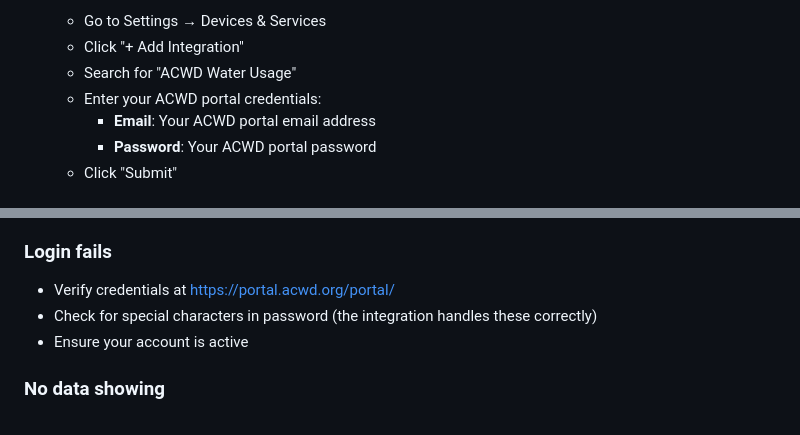
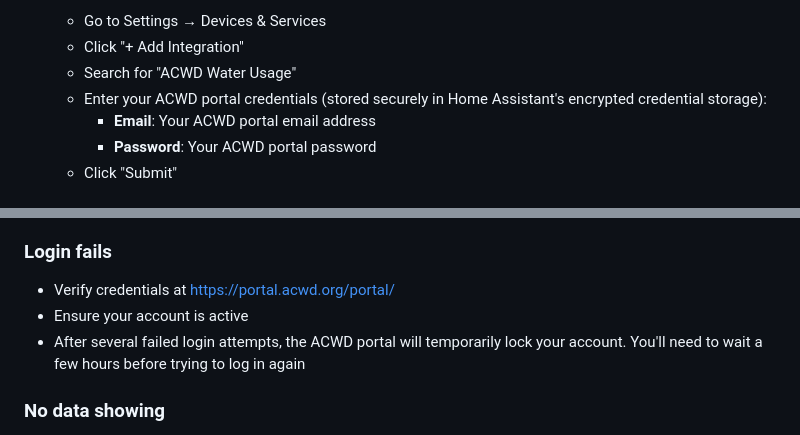
Before and after one commit to funkadelic/ha-acwd, a Markdown page: INSTALLATION.md, 2 parts joined by grey strips. GitHub-like rendering.

```diff
--- a/INSTALLATION.md
+++ b/INSTALLATION.md
@@ -26,7 +26,7 @@
    - Go to Settings → Devices & Services
    - Click "+ Add Integration"
    - Search for "ACWD Water Usage"
-   - Enter your ACWD portal credentials:
+   - Enter your ACWD portal credentials (stored securely in Home Assistant's encrypted credential storage):
      - **Email**: Your ACWD portal email address
      - **Password**: Your ACWD portal password
    - Click "Submit"
@@ -159,8 +158,8 @@ data:
 ### Login fails
 
 - Verify credentials at <https://portal.acwd.org/portal/>
-- Check for special characters in password (the integration handles these correctly)
 - Ensure your account is active
+- After several failed login attempts, the ACWD portal will temporarily lock your account. You'll need to wait a few hours before trying to log in again
 
 ### No data showing
 
```
Also changed, not shown: other parts of INSTALLATION.md (+13 -14 lines), README.md (+26 -13 lines), images/ha_energy_dashboard_water_consumption_graph.png (added).
